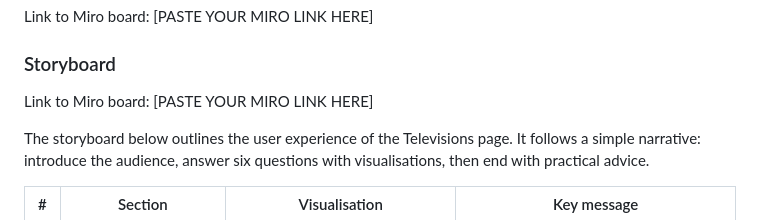
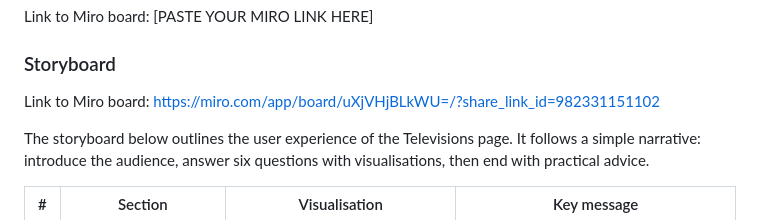
Before and after one commit to Lee-1838/T01-a-Build-Appliance-Energy-Consumption-Website, a Markdown page: README.md, the part around the change. Rendered like a GitHub page.

```diff
--- a/README.md
+++ b/README.md
@@ -38,7 +38,7 @@ Link to Miro board: [PASTE YOUR MIRO LINK HERE]
 
 ### Storyboard
 
-Link to Miro board: [PASTE YOUR MIRO LINK HERE]
+Link to Miro board: https://miro.com/app/board/uXjVHjBLkWU=/?share_link_id=982331151102
 
 The storyboard below outlines the user experience of the Televisions page.
 It follows a simple narrative: introduce the audience, answer six questions
```
